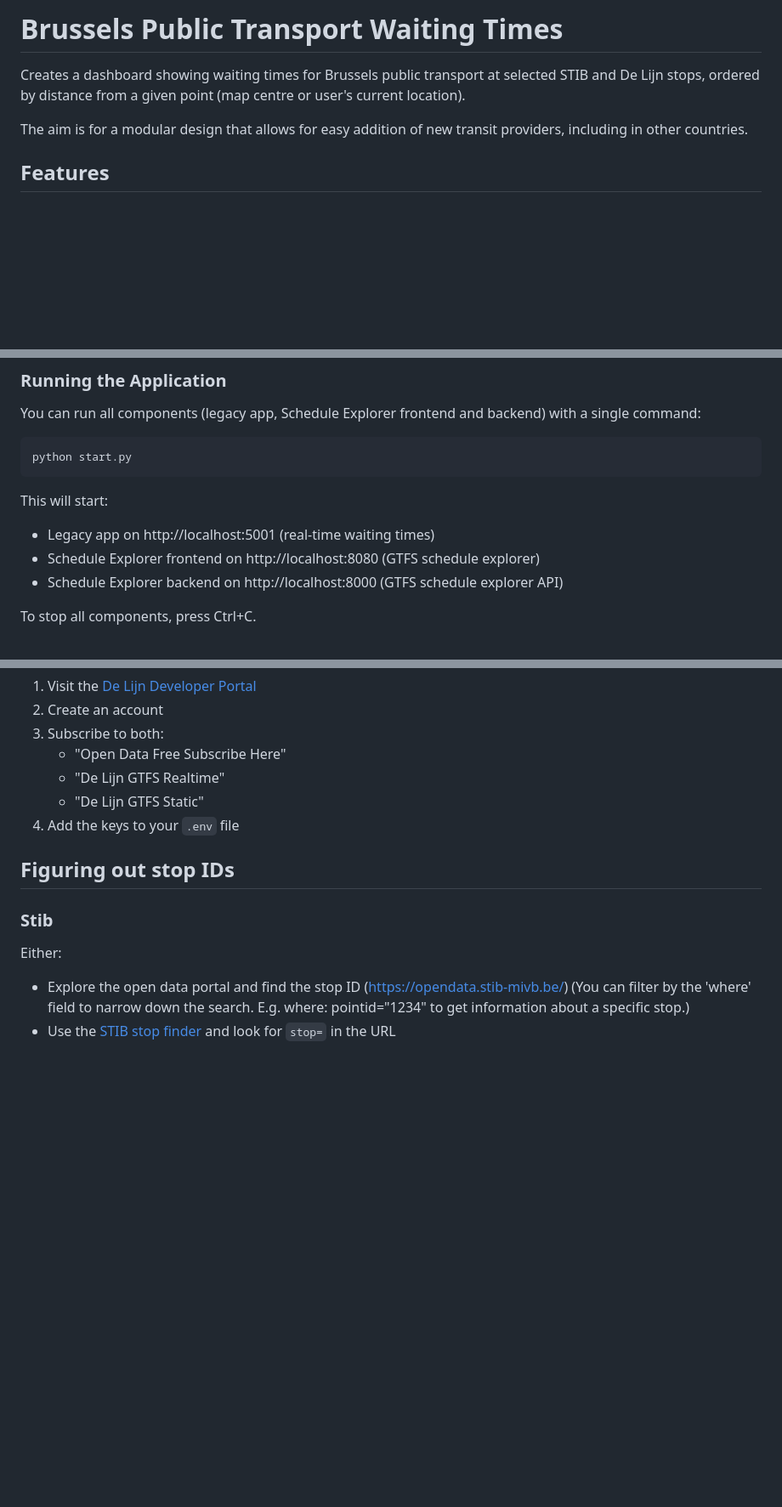
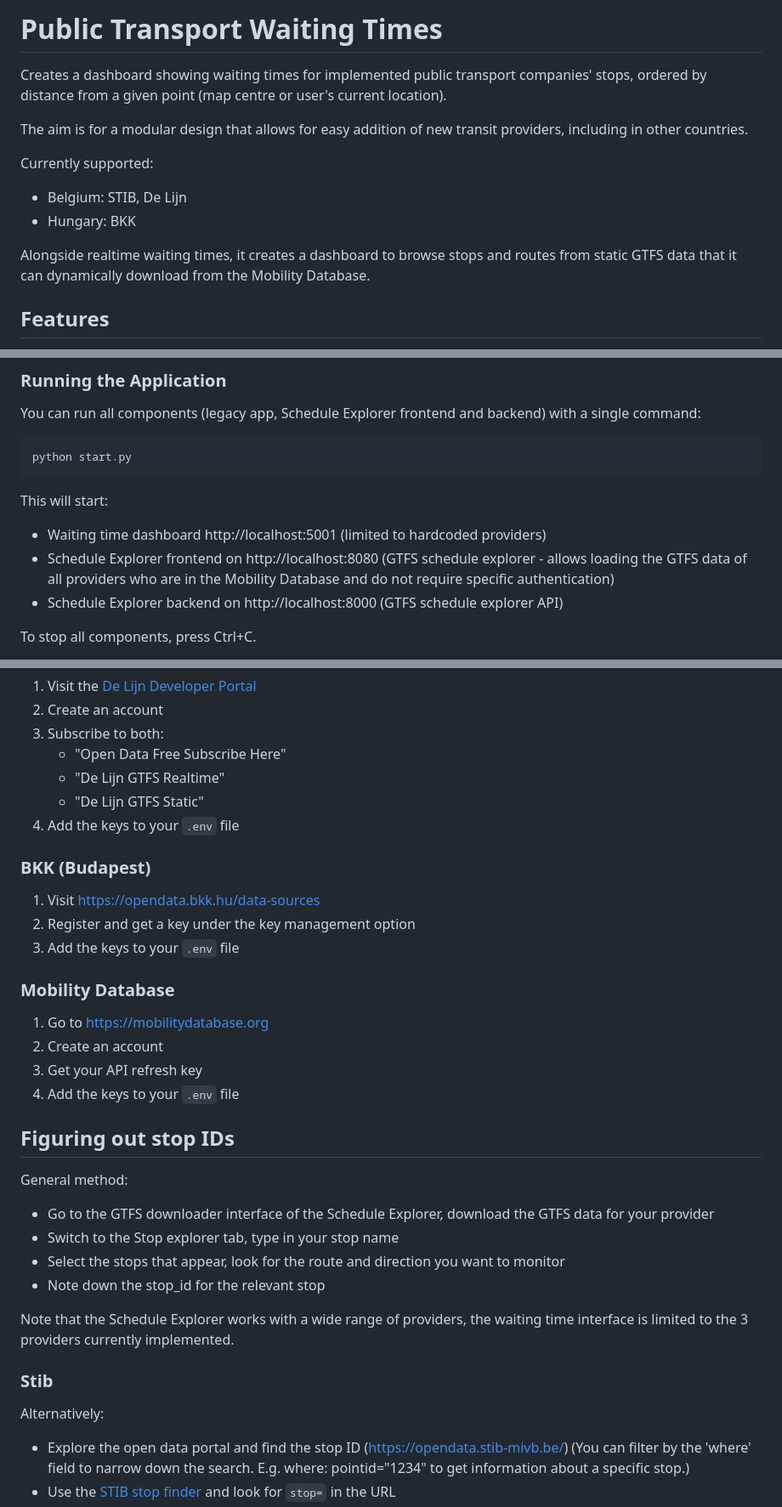
Before and after one commit to bdamokos/brussels_transit, a Markdown page: readme.md, 3 parts joined by grey strips. Shown: that part at 85% size. Drawn GitHub-style; blank space fills up the shorter version.

````diff
--- a/readme.md
+++ b/readme.md
@@ -1,8 +1,14 @@
-# Brussels Public Transport Waiting Times
+# Public Transport Waiting Times
 
-Creates a dashboard showing waiting times for Brussels public transport at selected STIB and De Lijn stops, ordered by distance from a given point (map centre or user's current location).
+Creates a dashboard showing waiting times for implemented public transport companies' stops, ordered by distance from a given point (map centre or user's current location).
 
 The aim is for a modular design that allows for easy addition of new transit providers, including in other countries.
+
+Currently supported:
+- Belgium: STIB, De Lijn
+- Hungary: BKK
+
+Alongside realtime waiting times, it creates a dashboard to browse stops and routes from static GTFS data that it can dynamically download from the Mobility Database.
 
 ## Features
 - Real-time waiting times for STIB/MIVB buses, trams and metros
@@ -47,8 +53,8 @@ python start.py
 ```
 
 This will start:
-- Legacy app on http://localhost:5001 (real-time waiting times)
-- Schedule Explorer frontend on http://localhost:8080 (GTFS schedule explorer)
+- Waiting time dashboard http://localhost:5001 (limited to hardcoded providers)
+- Schedule Explorer frontend on http://localhost:8080 (GTFS schedule explorer - allows loading the GTFS data of all providers who are in the Mobility Database and do not require specific authentication)
 - Schedule Explorer backend on http://localhost:8000 (GTFS schedule explorer API)
 
 To stop all components, press Ctrl+C.
@@ -85,10 +91,33 @@ Alternatively, you can run individual components:
    - "De Lijn GTFS Static"
 4. Add the keys to your `.env` file
 
+### BKK (Budapest)
+
+1. Visit https://opendata.bkk.hu/data-sources
+2. Register and get a key under the key management option
+3. Add the keys to your `.env` file
+
+### Mobility Database
+
+1. Go to https://mobilitydatabase.org
+2. Create an account
+3. Get your API refresh key
+4. Add the keys to your `.env` file
+
+
 ## Figuring out stop IDs
 
+General method:
+
+- Go to the GTFS downloader interface of the Schedule Explorer, download the GTFS data for your provider
+- Switch to the Stop explorer tab, type in your stop name
+- Select the stops that appear, look for the route and direction you want to monitor
+- Note down the stop_id for the relevant stop
+
+Note that the Schedule Explorer works with a wide range of providers, the waiting time interface is limited to the 3 providers currently implemented.
+
 ### Stib
-Either:
+Alternatively:
 - Explore the open data portal and find the stop ID (https://opendata.stib-mivb.be/) (You can filter by the 'where' field to narrow down the search. E.g. where: pointid="1234" to get information about a specific stop.)
 - Use the [STIB stop finder](https://www.stib-mivb.be/index.htm?l=fr) and look for `stop=` in the URL
 - For each line, one direction is designated as "City" and the other as "Suburb" - it is not always the same direction as you might expect.
````
